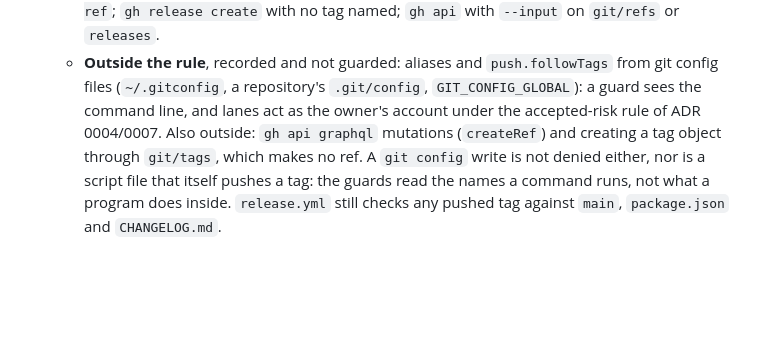
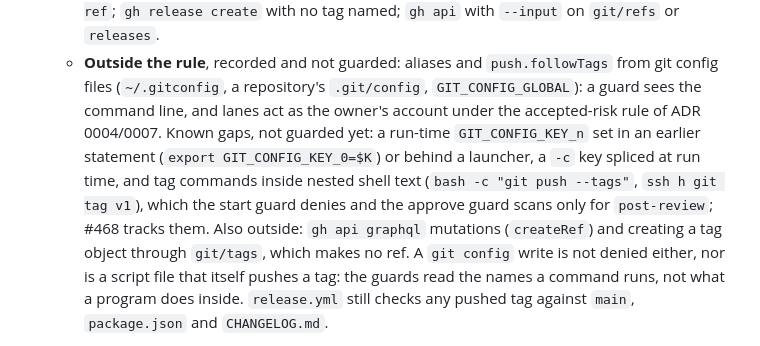
Before and after one commit to Sour-Dev-Home/lanes, a Markdown page: docs/adr/0017-ci-release-softpaths.md, the part around the change. Drawn GitHub-style; blank space fills up the shorter version.

Commit message:
ADR 0017: record the known guard gaps the reviews found and their follow-up #468 (#441)
Co-Authored-By: Claude Sonnet 5.5 <noreply@anthropic.com>

```diff
--- a/docs/adr/0017-ci-release-softpaths.md
+++ b/docs/adr/0017-ci-release-softpaths.md
@@ -51,7 +51,7 @@ GitHub identity (ADR 0004/0007), `queue.mjs` never runs inside Claude or on a sc
      on `git/refs` or `releases`.
    - **Outside the rule**, recorded and not guarded: aliases and `push.followTags` from git config files (`~/.gitconfig`,
      a repository's `.git/config`, `GIT_CONFIG_GLOBAL`): a guard sees the command line, and lanes act as the owner's
-     account under the accepted-risk rule of ADR 0004/0007. Also outside: `gh api graphql` mutations (`createRef`) and creating a tag object through `git/tags`, which makes no ref. A `git config` write is not denied either, nor is a script file
+     account under the accepted-risk rule of ADR 0004/0007. Known gaps, not guarded yet: a run-time `GIT_CONFIG_KEY_n` set in an earlier statement (`export GIT_CONFIG_KEY_0=$K`) or behind a launcher, a `-c` key spliced at run time, and tag commands inside nested shell text (`bash -c "git push --tags"`, `ssh h git tag v1`), which the start guard denies and the approve guard scans only for `post-review`; #468 tracks them. Also outside: `gh api graphql` mutations (`createRef`) and creating a tag object through `git/tags`, which makes no ref. A `git config` write is not denied either, nor is a script file
      that itself pushes a tag: the guards read the names a command runs, not what a program does inside. `release.yml`
      still checks any pushed tag against `main`, `package.json` and `CHANGELOG.md`.
 
```
